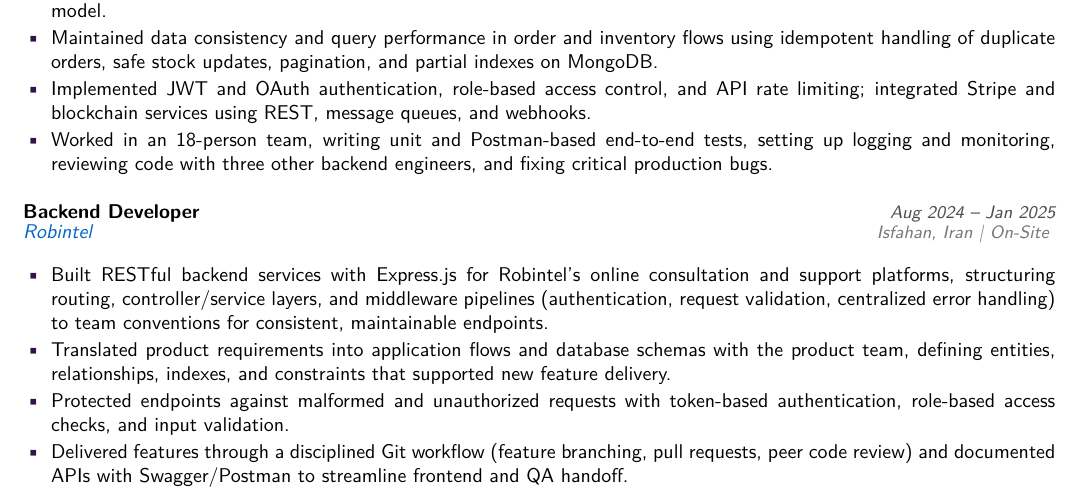
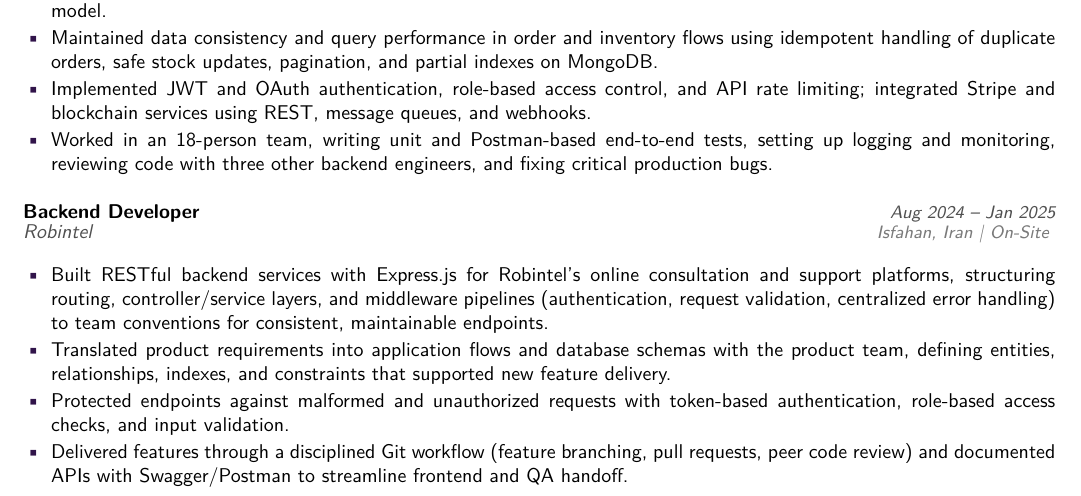
Before and after one commit to 1mimhe/resume, a LaTeX CV (Mohammad_Hosseini_Resume.tex): part of page 1 of 2, cut so that both start at the same text. Compiled offline with pdfLaTeX.

Commit message:
resume: Fix `hyperref` links and PDF catalog to prevent AV phishing false positives
- Remove compromised `robintel.ir` hyperlink from both industry and academic resumes
- Replace `mail.google.com` compose URLs with `mailto:` in header and plain text in footer
- Upgrade LinkedIn profile link from `http://` to `https://`
- Set `bookmarks=false` and `pdfstartview={}` to drop `/Outlines` and `/OpenAction`
- Scope `fontenc`/`lmodern` to non-XeTeX branch and guard `Century Gothic` lookup
- Recompile `Mohammad_Hosseini_Resume.pdf` and `Mohammad_Hosseini_Resume_Academic.pdf`

```diff
--- a/Mohammad_Hosseini_Resume.tex
+++ b/Mohammad_Hosseini_Resume.tex
@@ -8,18 +8,22 @@
 \usepackage{iftex}
 \ifXeTeX
   \usepackage{fontspec}
-  \newfontfamily\namefont[LetterSpace=6.0]{Century Gothic}
+  \IfFontExistsTF{Century Gothic}{
+    \newfontfamily\namefont[LetterSpace=6.0]{Century Gothic}
+  }{
+    \newcommand{\namefont}{\addfontfeatures{LetterSpace=6.0}}
+  }
 \else
   \usepackage[utf8]{inputenc}
+  \usepackage[T1]{fontenc}
+  \usepackage{lmodern}
   \newcommand{\namefont}{}
 \fi
-\usepackage[T1]{fontenc}
-\usepackage{lmodern}
 \renewcommand{\familydefault}{\sfdefault} % Modern, clean sans-serif font
 \usepackage[margin=0.55in]{geometry}
 \usepackage{enumitem}
 \usepackage{titlesec}
-\usepackage{hyperref}
+\usepackage[bookmarks=false]{hyperref}
 \usepackage{xcolor}
 \usepackage{fontawesome5}
 \usepackage{fancyhdr}
@@ -38,6 +42,7 @@
     colorlinks=true,
     linkcolor=linkblue,
     urlcolor=linkblue,
+    pdfstartview={},
     pdfauthor={Mohammad Hosseini},
     pdftitle={Mohammad Hosseini - Software Engineer / Backend Developer Resume},
     pdfsubject={Software Engineer / Backend Developer},
@@ -49,7 +54,7 @@
 \pagestyle{fancy}
 \fancyhf{}
 \renewcommand{\headrulewidth}{0pt}
-\fancyfoot[C]{\footnotesize\color{lightgray} Mohammad Hosseini \textbar\ \href{https://mail.google.com/mail/?view=cm&fs=1&to=mimhe1381@gmail.com}{\color{lightgray}mimhe1381@gmail.com} \textbar\ Page \thepage}
+\fancyfoot[C]{\footnotesize\color{lightgray} Mohammad Hosseini \textbar\ mimhe1381@gmail.com \textbar\ Page \thepage}
 
 % -- Section Formatting --
 \titleformat{\section}
@@ -153,7 +158,7 @@ I'm a backend developer who genuinely enjoys turning real-world challenges into
 
 \experienceheader
   {Backend Developer}
-  {\href{https://robintel.ir/}{Robintel}}
+  {Robintel}
   {Aug 2024 -- Jan 2025}
   {Isfahan, Iran \textbar\ On-Site}
 
```
Also changed, not shown: Mohammad_Hosseini_Resume_Academic.tex (+13 -8 lines), Mohammad_Hosseini_Resume.pdf, Mohammad_Hosseini_Resume_Academic.pdf, Mohammad_Hosseini_Resume.tex (4 more changed lines).
